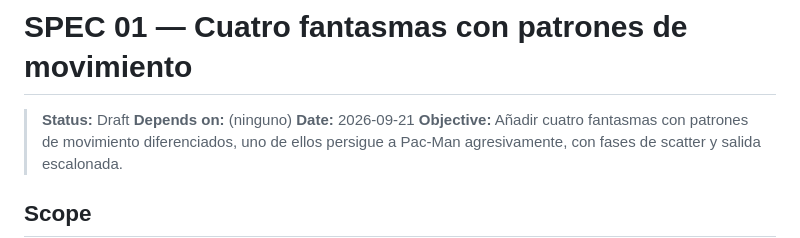
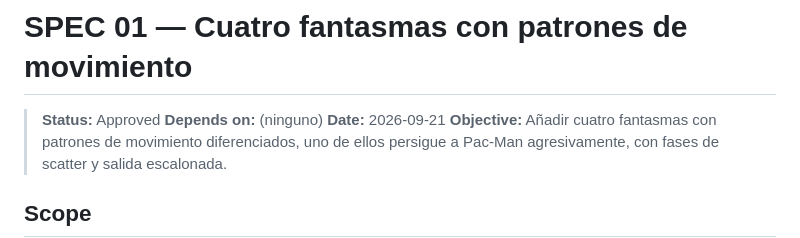
Before and after one commit to JhonierCordoba/05-open-pacman, a Markdown page: specs/01-cuatro-fantasmas-patrones.md, the part around the change. Drawn GitHub-style.

```diff
--- a/specs/01-cuatro-fantasmas-patrones.md
+++ b/specs/01-cuatro-fantasmas-patrones.md
@@ -1,6 +1,6 @@
 # SPEC 01 — Cuatro fantasmas con patrones de movimiento
 
-> **Status:** Draft
+> **Status:** Approved
 > **Depends on:** (ninguno)
 > **Date:** 2026-09-21
 > **Objective:** Añadir cuatro fantasmas con patrones de movimiento diferenciados, uno de ellos persigue a Pac-Man agresivamente, con fases de scatter y salida escalonada.
```
